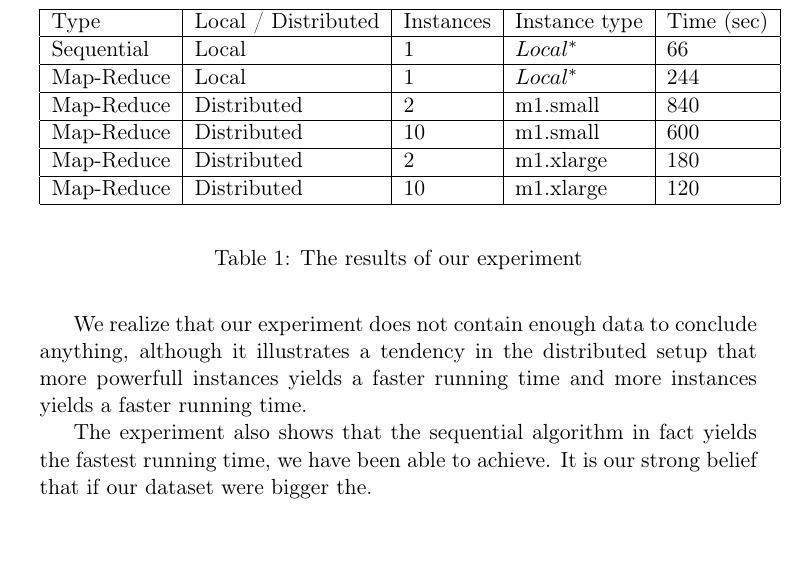
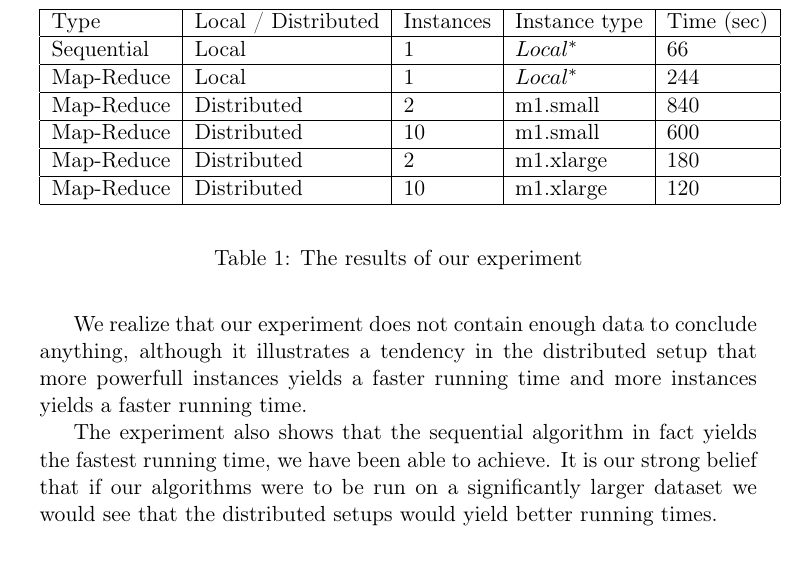
Before and after one commit to bagvendt/SAD2_Project, a LaTeX document (report/rapport.tex): part of page 6 of 6, cut so that both start at the same text. Compiled offline with pdfLaTeX.

Commit message:
Experiment sortof done

```diff
--- a/report/rapport.tex
+++ b/report/rapport.tex
@@ -203,7 +203,7 @@ The results of the experiment is seen in Table \ref{tab:benchmark}
 We realize that our experiment does not contain enough data to conclude anything, although it illustrates a tendency in the distributed setup that more powerfull instances yields a faster running time and more instances yields a faster running time.
 
 The experiment also shows that the sequential algorithm in fact yields the fastest running time, we have been able to achieve.
-It is our strong belief that if our dataset were bigger the.
+It is our strong belief that if our algorithms were to be run on a significantly larger dataset we would see that the distributed setups would yield better running times.
 
 
 \section{Appendix}
```
